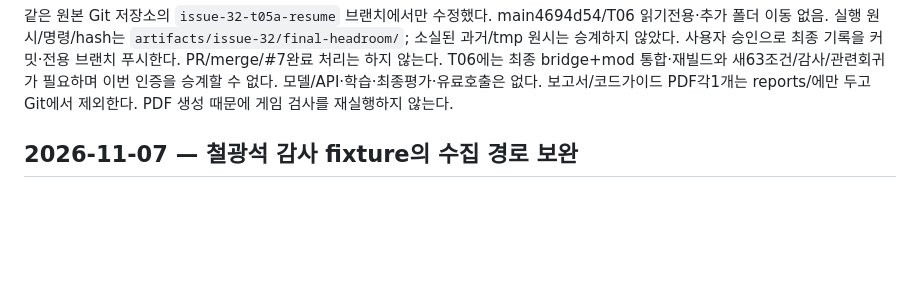
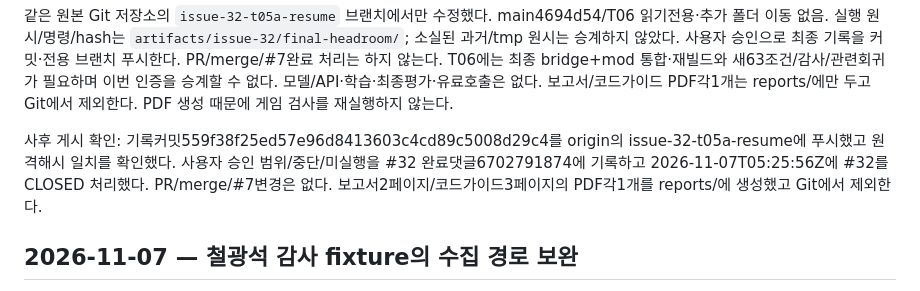
Before and after one commit to sion0507/Minecraft_RL, a Markdown page: PROGRESS.md, the part around the change. Drawn GitHub-style; blank space fills up the shorter version.

Commit message:
Record T05A publication and issue completion

```diff
--- a/PROGRESS.md
+++ b/PROGRESS.md
@@ -54,6 +54,12 @@ main4694d54/T06 읽기전용·추가 폴더 이동 없음. 실행 원시/명령/
 필요하며 이번 인증을 승계할 수 없다. 모델/API·학습·최종평가·유료호출은 없다.
 보고서/코드가이드 PDF각1개는 reports/에만 두고 Git에서 제외한다.
 PDF 생성 때문에 게임 검사를 재실행하지 않는다.
+
+사후 게시 확인: 기록커밋559f38f25ed57e96d8413603c4cd89c5008d29c4를 origin의
+issue-32-t05a-resume에 푸시했고 원격해시 일치를 확인했다.
+사용자 승인 범위/중단/미실행을 #32 완료댓글6702791874에 기록하고
+2026-11-07T05:25:56Z에 #32를 CLOSED 처리했다. PR/merge/#7변경은 없다.
+보고서2페이지/코드가이드3페이지의 PDF각1개를 reports/에 생성했고 Git에서 제외한다.
 
 ## 2026-11-07 — 철광석 감사 fixture의 수집 경로 보완
 
```
Also changed, not shown: CONTEXT.md (+2 -0 lines).
